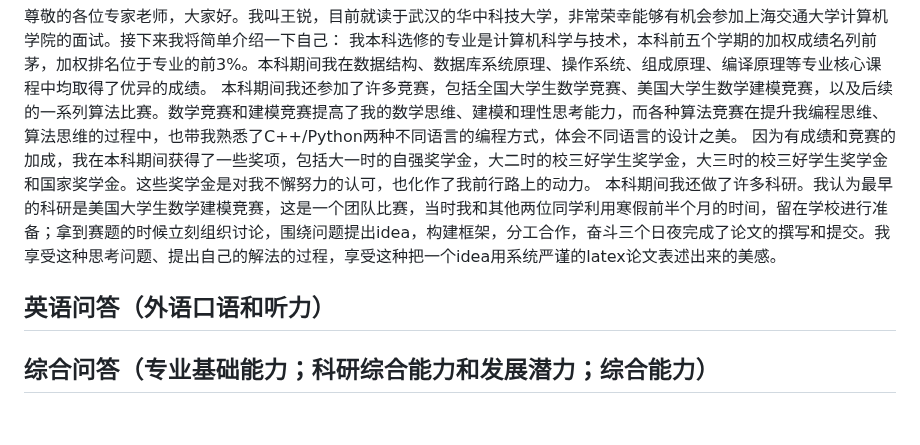
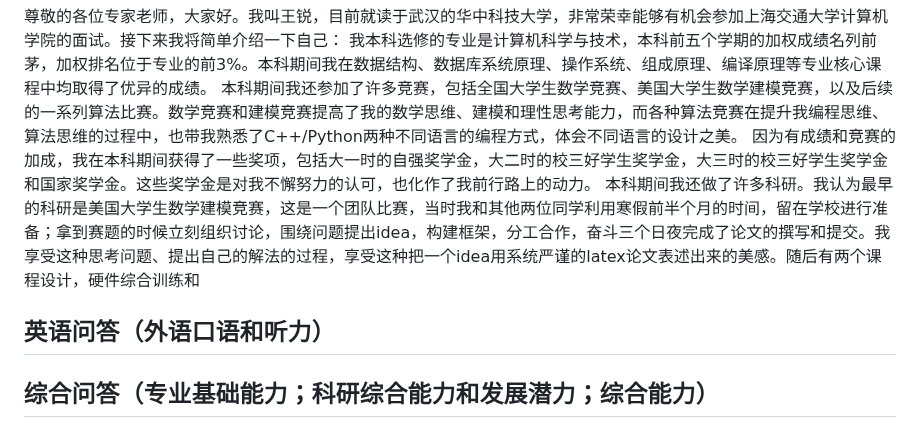
Before and after one commit to onford/Empty, a Markdown page: record.md, the part around the change. Rendered like a GitHub page.

Commit message:
record.md updated from https://stackedit.cn/

```diff
--- a/record.md
+++ b/record.md
@@ -182,14 +182,14 @@ riscv64-unknown-elf-readelf -s ./hostfs_root/bin/app_shell | grep -F "__global_p
 我本科选修的专业是计算机科学与技术，本科前五个学期的加权成绩名列前茅，加权排名位于专业的前3%。本科期间我在数据结构、数据库系统原理、操作系统、组成原理、编译原理等专业核心课程中均取得了优异的成绩。
 本科期间我还参加了许多竞赛，包括全国大学生数学竞赛、美国大学生数学建模竞赛，以及后续的一系列算法比赛。数学竞赛和建模竞赛提高了我的数学思维、建模和理性思考能力，而各种算法竞赛在提升我编程思维、算法思维的过程中，也带我熟悉了C++/Python两种不同语言的编程方式，体会不同语言的设计之美。
 因为有成绩和竞赛的加成，我在本科期间获得了一些奖项，包括大一时的自强奖学金，大二时的校三好学生奖学金，大三时的校三好学生奖学金和国家奖学金。这些奖学金是对我不懈努力的认可，也化作了我前行路上的动力。
-本科期间我还做了许多科研。我认为最早的科研是美国大学生数学建模竞赛，这是一个团队比赛，当时我和其他两位同学利用寒假前半个月的时间，留在学校进行准备；拿到赛题的时候立刻组织讨论，围绕问题提出idea，构建框架，分工合作，奋斗三个日夜完成了论文的撰写和提交。我享受这种思考问题、提出自己的解法的过程，享受这种把一个idea用系统严谨的latex论文表述出来的美感。
+本科期间我还做了许多科研。我认为最早的科研是美国大学生数学建模竞赛，这是一个团队比赛，当时我和其他两位同学利用寒假前半个月的时间，留在学校进行准备；拿到赛题的时候立刻组织讨论，围绕问题提出idea，构建框架，分工合作，奋斗三个日夜完成了论文的撰写和提交。我享受这种思考问题、提出自己的解法的过程，享受这种把一个idea用系统严谨的latex论文表述出来的美感。随后有两个课程设计，硬件综合训练和
 
 ## 英语问答（外语口语和听力）
 
 ## 综合问答（专业基础能力；科研综合能力和发展潜力；综合能力）
 
 <!--stackedit_data:
-eyJoaXN0b3J5IjpbMTkwMjQxNDI0OCwtMTQ3MTQ5MTg5NSwxMz
-Y5OTY1MjI2LDExOTU3ODAzMTUsLTE1NjE1NjAzMzQsMTI4NTQw
-MDExNSwxODkxMDIwNjQ2LC0yNjk4MDI2NDRdfQ==
+eyJoaXN0b3J5IjpbLTIwMDg3NjUyMTQsLTE0NzE0OTE4OTUsMT
+M2OTk2NTIyNiwxMTk1NzgwMzE1LC0xNTYxNTYwMzM0LDEyODU0
+MDAxMTUsMTg5MTAyMDY0NiwtMjY5ODAyNjQ0XX0=
 -->
```
